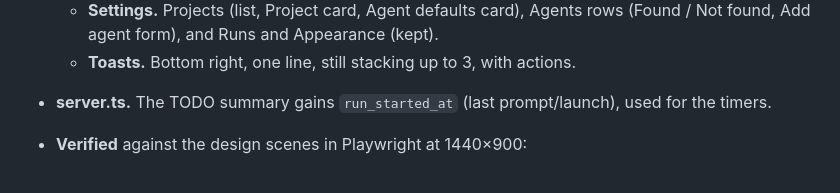
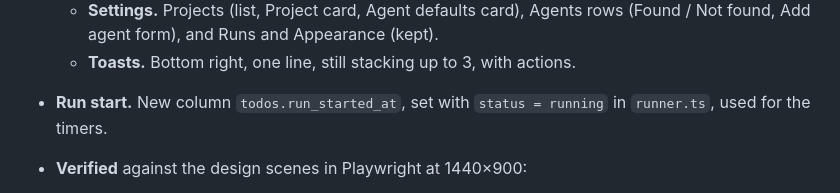
Before and after one commit to himmelreich-it/switchboard, a Markdown page: designs/v6-implementation-report.md, the part around the change. Drawn GitHub-style.

Commit message:
v6 report: run_started_at is a column now
🤖 Generated with Claude Code

Co-Authored-By: Claude <noreply@anthropic.com>

```diff
--- a/designs/v6-implementation-report.md
+++ b/designs/v6-implementation-report.md
@@ -42,7 +42,7 @@ Branch `design/v6`. Design: `designs/Switchboard v6.html`. Plan and inventories
   - **Settings.** Projects (list, Project card, Agent defaults card), Agents rows (Found / Not found, Add
     agent form), and Runs and Appearance (kept).
   - **Toasts.** Bottom right, one line, still stacking up to 3, with actions.
-- **server.ts.** The TODO summary gains `run_started_at` (last prompt/launch), used for the timers.
+- **Run start.** New column `todos.run_started_at`, set with `status = running` in `runner.ts`, used for the timers.
 - **Verified** against the design scenes in Playwright at 1440×900:
   - board, backlog with Removed, New TODO dialog, operator panel, settings and agents;
   - Focus with Bash approval and with Edit approval;
```
